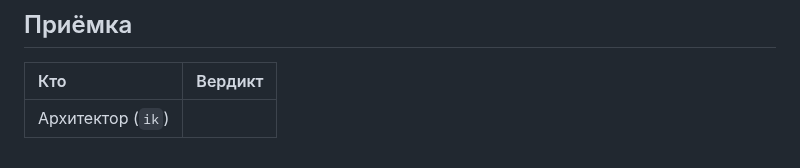
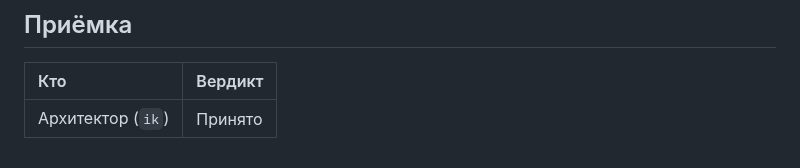
Before and after one commit to y-kolyada/git, a Markdown page: lessons/record-15.md, the part around the change. Drawn GitHub-style.

Commit message:
docs(record): register conductor acceptance for step 15

```diff
--- a/lessons/record-15.md
+++ b/lessons/record-15.md
@@ -222,4 +222,4 @@ bc9a802 feat(content): write 50 intermediate questions on branching workflows an
 
 | Кто | Вердикт |
 | :-- | :-- |
-| Архитектор (`ik`) | |
+| Архитектор (`ik`) | Принято |
```
